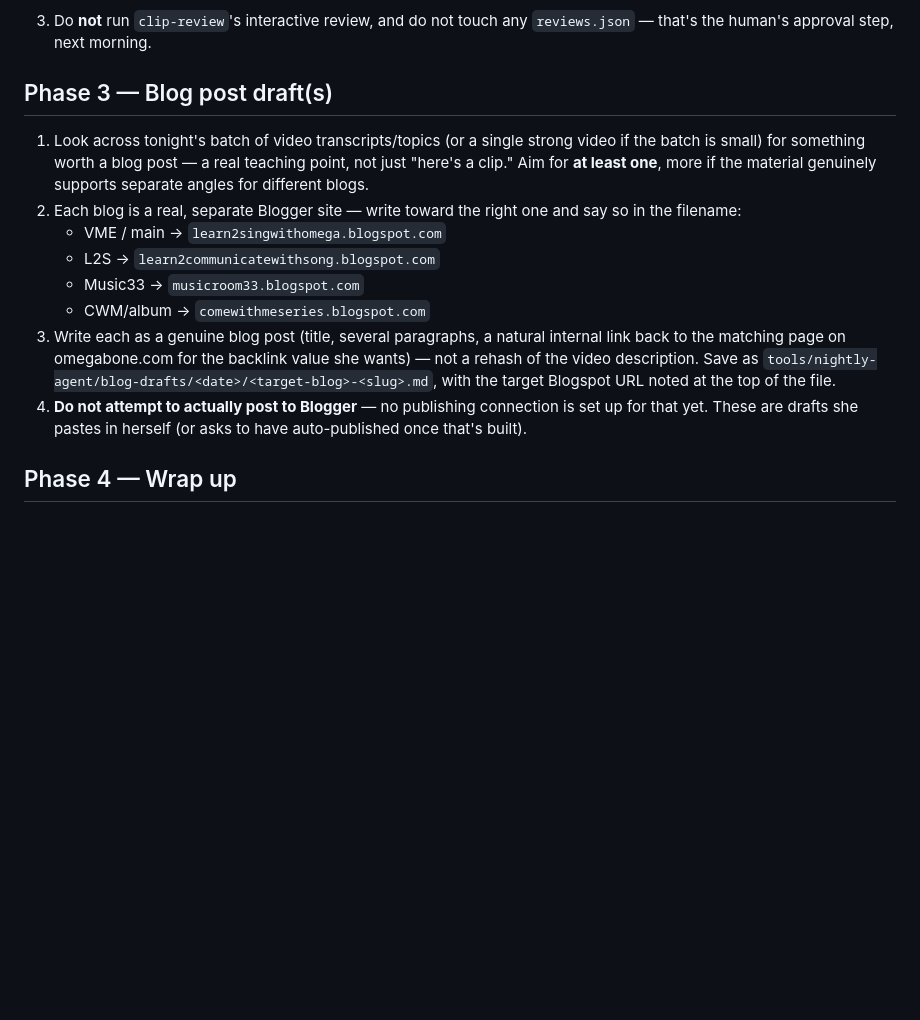
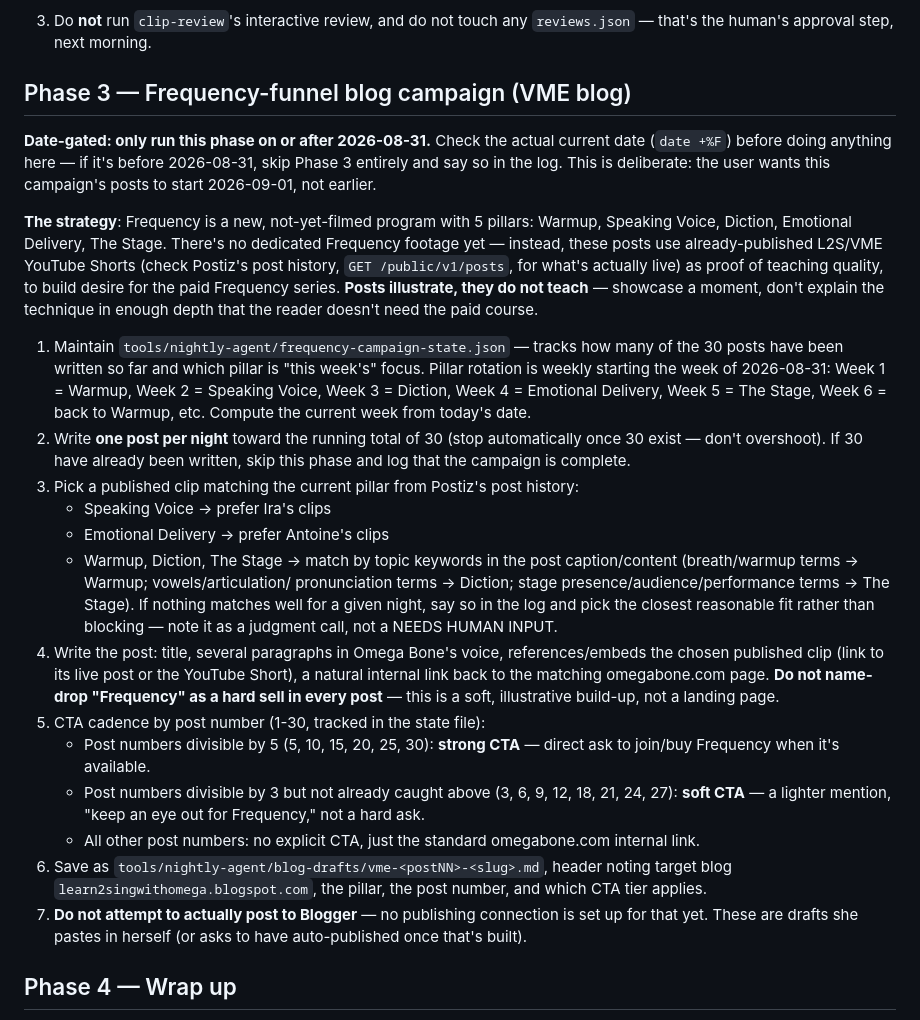
Before and after one commit to omegabone/omegabone, a Markdown page: tools/nightly-agent/PROMPT.md, the part around the change. Rendered like a GitHub page; blank space fills up the shorter version.

Commit message:
Auto-commit: update PROMPT.md

```diff
--- a/tools/nightly-agent/PROMPT.md
+++ b/tools/nightly-agent/PROMPT.md
@@ -113,26 +113,61 @@ social clip.
 3. Do **not** run `clip-review`'s interactive review, and do not touch
    any `reviews.json` — that's the human's approval step, next morning.
 
-## Phase 3 — Blog post draft(s)
+## Phase 3 — Frequency-funnel blog campaign (VME blog)
 
-1. Look across tonight's batch of video transcripts/topics (or a single
-   strong video if the batch is small) for something worth a blog post —
-   a real teaching point, not just "here's a clip." Aim for **at least
-   one**, more if the material genuinely supports separate angles for
-   different blogs.
-2. Each blog is a real, separate Blogger site — write toward the right
-   one and say so in the filename:
-   - VME / main → `learn2singwithomega.blogspot.com`
-   - L2S → `learn2communicatewithsong.blogspot.com`
-   - Music33 → `musicroom33.blogspot.com`
-   - CWM/album → `comewithmeseries.blogspot.com`
-3. Write each as a genuine blog post (title, several paragraphs, a
-   natural internal link back to the matching page on omegabone.com for
-   the backlink value she wants) — not a rehash of the video description.
-   Save as
-   `tools/nightly-agent/blog-drafts/<date>/<target-blog>-<slug>.md`,
-   with the target Blogspot URL noted at the top of the file.
-4. **Do not attempt to actually post to Blogger** — no publishing
+**Date-gated: only run this phase on or after 2026-08-31.** Check the
+actual current date (`date +%F`) before doing anything here — if it's
+before 2026-08-31, skip Phase 3 entirely and say so in the log. This is
+deliberate: the user wants this campaign's posts to start 2026-09-01, not
+earlier.
+
+**The strategy**: Frequency is a new, not-yet-filmed program with 5
+pillars: Warmup, Speaking Voice, Diction, Emotional Delivery, The Stage.
+There's no dedicated Frequency footage yet — instead, these posts use
+already-published L2S/VME YouTube Shorts (check Postiz's post history,
+`GET /public/v1/posts`, for what's actually live) as proof of teaching
+quality, to build desire for the paid Frequency series. **Posts illustrate,
+they do not teach** — showcase a moment, don't explain the technique in
+enough depth that the reader doesn't need the paid course.
+
+1. Maintain `tools/nightly-agent/frequency-campaign-state.json` — tracks
+   how many of the 30 posts have been written so far and which pillar is
+   "this week's" focus. Pillar rotation is weekly starting the week of
+   2026-08-31: Week 1 = Warmup, Week 2 = Speaking Voice, Week 3 = Diction,
+   Week 4 = Emotional Delivery, Week 5 = The Stage, Week 6 = back to
+   Warmup, etc. Compute the current week from today's date.
+2. Write **one post per night** toward the running total of 30 (stop
+   automatically once 30 exist — don't overshoot). If 30 have already
+   been written, skip this phase and log that the campaign is complete.
+3. Pick a published clip matching the current pillar from Postiz's post
+   history:
+   - Speaking Voice → prefer Ira's clips
+   - Emotional Delivery → prefer Antoine's clips
+   - Warmup, Diction, The Stage → match by topic keywords in the post
+     caption/content (breath/warmup terms → Warmup; vowels/articulation/
+     pronunciation terms → Diction; stage presence/audience/performance
+     terms → The Stage). If nothing matches well for a given night, say
+     so in the log and pick the closest reasonable fit rather than
+     blocking — note it as a judgment call, not a NEEDS HUMAN INPUT.
+4. Write the post: title, several paragraphs in Omega Bone's voice,
+   references/embeds the chosen published clip (link to its live post or
+   the YouTube Short), a natural internal link back to the matching
+   omegabone.com page. **Do not name-drop "Frequency" as a hard sell in
+   every post** — this is a soft, illustrative build-up, not a landing
+   page.
+5. CTA cadence by post number (1-30, tracked in the state file):
+   - Post numbers divisible by 5 (5, 10, 15, 20, 25, 30): **strong CTA** —
+     direct ask to join/buy Frequency when it's available.
+   - Post numbers divisible by 3 but not already caught above (3, 6, 9,
+     12, 18, 21, 24, 27): **soft CTA** — a lighter mention, "keep an eye
+     out for Frequency," not a hard ask.
+   - All other post numbers: no explicit CTA, just the standard
+     omegabone.com internal link.
+6. Save as
+   `tools/nightly-agent/blog-drafts/vme-<postNN>-<slug>.md`, header noting
+   target blog `learn2singwithomega.blogspot.com`, the pillar, the post
+   number, and which CTA tier applies.
+7. **Do not attempt to actually post to Blogger** — no publishing
    connection is set up for that yet. These are drafts she pastes in
    herself (or asks to have auto-published once that's built).
 
```
